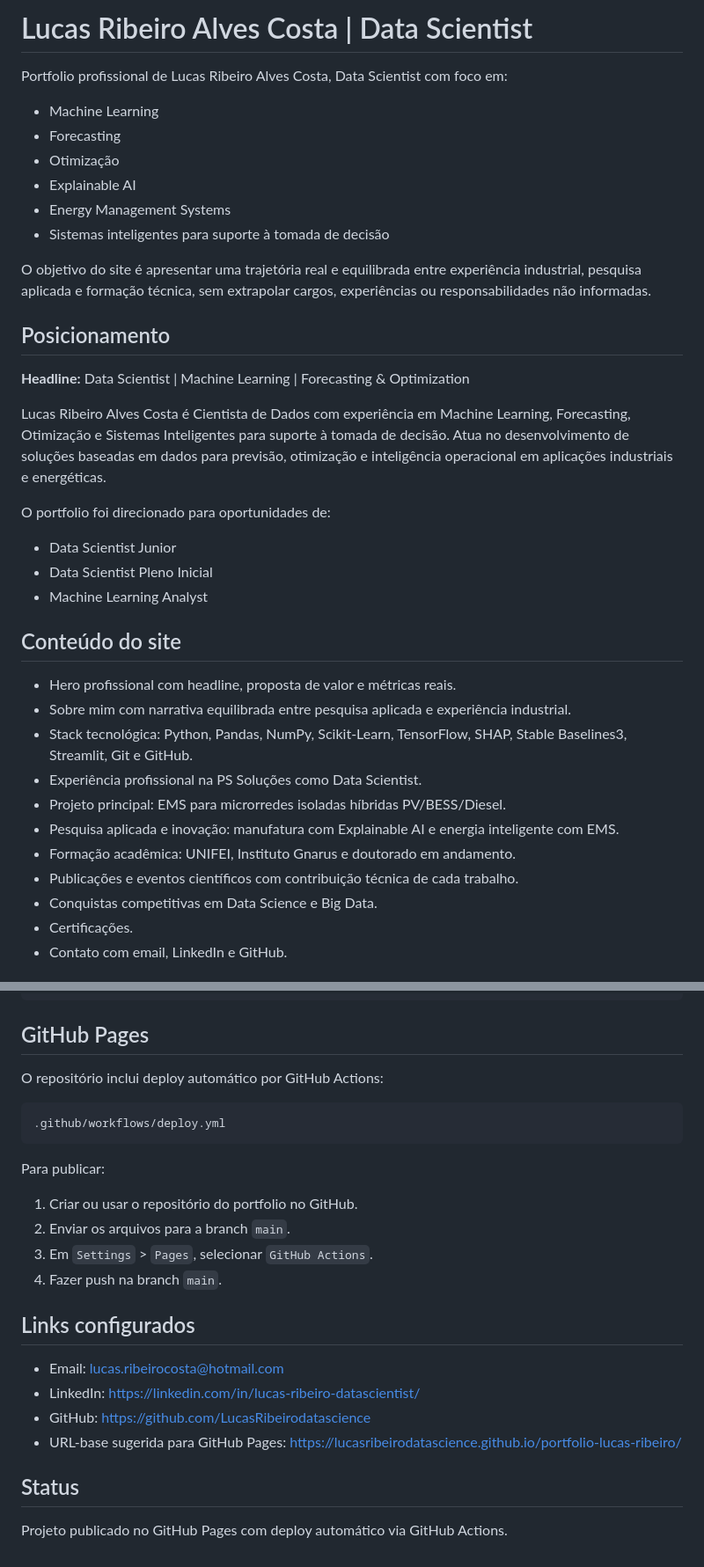
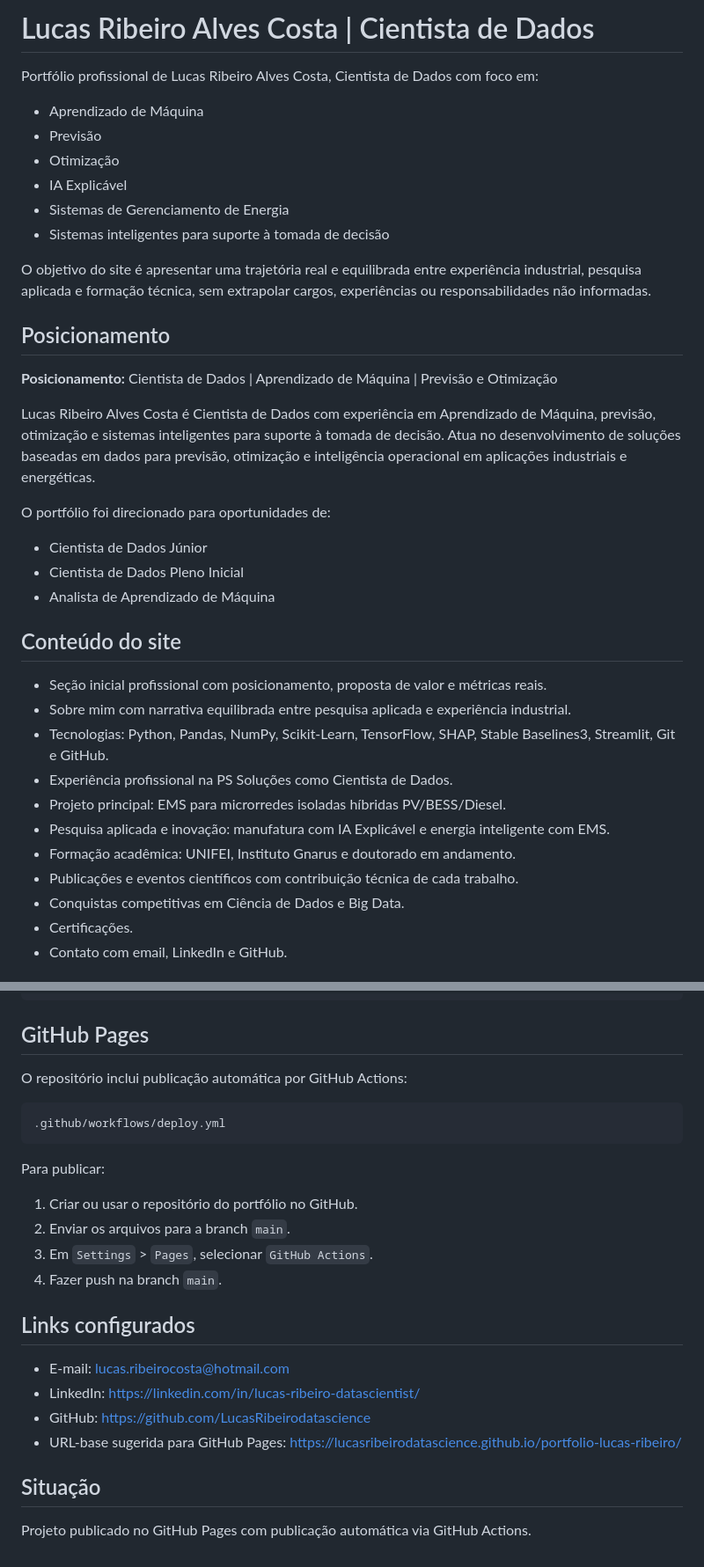
Before and after one commit to LucasRibeirodatascience/portfolio-lucas-ribeiro, a Markdown page: README.md, 2 parts joined by grey strips. Shown at 88% size. GitHub-like rendering.

Commit message:
Padroniza README em portugues

````diff
--- a/README.md
+++ b/README.md
@@ -1,39 +1,39 @@
-# Lucas Ribeiro Alves Costa | Data Scientist
+# Lucas Ribeiro Alves Costa | Cientista de Dados
 
-Portfolio profissional de Lucas Ribeiro Alves Costa, Data Scientist com foco em:
+Portfólio profissional de Lucas Ribeiro Alves Costa, Cientista de Dados com foco em:
 
-- Machine Learning
-- Forecasting
+- Aprendizado de Máquina
+- Previsão
 - Otimização
-- Explainable AI
-- Energy Management Systems
+- IA Explicável
+- Sistemas de Gerenciamento de Energia
 - Sistemas inteligentes para suporte à tomada de decisão
 
 O objetivo do site é apresentar uma trajetória real e equilibrada entre experiência industrial, pesquisa aplicada e formação técnica, sem extrapolar cargos, experiências ou responsabilidades não informadas.
 
 ## Posicionamento
 
-**Headline:** Data Scientist | Machine Learning | Forecasting & Optimization
+**Posicionamento:** Cientista de Dados | Aprendizado de Máquina | Previsão e Otimização
 
-Lucas Ribeiro Alves Costa é Cientista de Dados com experiência em Machine Learning, Forecasting, Otimização e Sistemas Inteligentes para suporte à tomada de decisão. Atua no desenvolvimento de soluções baseadas em dados para previsão, otimização e inteligência operacional em aplicações industriais e energéticas.
+Lucas Ribeiro Alves Costa é Cientista de Dados com experiência em Aprendizado de Máquina, previsão, otimização e sistemas inteligentes para suporte à tomada de decisão. Atua no desenvolvimento de soluções baseadas em dados para previsão, otimização e inteligência operacional em aplicações industriais e energéticas.
 
-O portfolio foi direcionado para oportunidades de:
+O portfólio foi direcionado para oportunidades de:
 
-- Data Scientist Junior
-- Data Scientist Pleno Inicial
-- Machine Learning Analyst
+- Cientista de Dados Júnior
+- Cientista de Dados Pleno Inicial
+- Analista de Aprendizado de Máquina
 
 ## Conteúdo do site
 
-- Hero profissional com headline, proposta de valor e métricas reais.
+- Seção inicial profissional com posicionamento, proposta de valor e métricas reais.
 - Sobre mim com narrativa equilibrada entre pesquisa aplicada e experiência industrial.
-- Stack tecnológica: Python, Pandas, NumPy, Scikit-Learn, TensorFlow, SHAP, Stable Baselines3, Streamlit, Git e GitHub.
-- Experiência profissional na PS Soluções como Data Scientist.
+- Tecnologias: Python, Pandas, NumPy, Scikit-Learn, TensorFlow, SHAP, Stable Baselines3, Streamlit, Git e GitHub.
+- Experiência profissional na PS Soluções como Cientista de Dados.
 - Projeto principal: EMS para microrredes isoladas híbridas PV/BESS/Diesel.
-- Pesquisa aplicada e inovação: manufatura com Explainable AI e energia inteligente com EMS.
+- Pesquisa aplicada e inovação: manufatura com IA Explicável e energia inteligente com EMS.
 - Formação acadêmica: UNIFEI, Instituto Gnarus e doutorado em andamento.
 - Publicações e eventos científicos com contribuição técnica de cada trabalho.
-- Conquistas competitivas em Data Science e Big Data.
+- Conquistas competitivas em Ciência de Dados e Big Data.
 - Certificações.
 - Contato com email, LinkedIn e GitHub.
 
@@ -82,7 +82,7 @@ http://localhost:8000
 
 ## GitHub Pages
 
-O repositório inclui deploy automático por GitHub Actions:
+O repositório inclui publicação automática por GitHub Actions:
 
 ```text
 .github/workflows/deploy.yml
@@ -90,18 +90,18 @@ O repositório inclui deploy automático por GitHub Actions:
 
 Para publicar:
 
-1. Criar ou usar o repositório do portfolio no GitHub.
+1. Criar ou usar o repositório do portfólio no GitHub.
 2. Enviar os arquivos para a branch `main`.
 3. Em `Settings` > `Pages`, selecionar `GitHub Actions`.
 4. Fazer push na branch `main`.
 
 ## Links configurados
 
-- Email: lucas.ribeirocosta@hotmail.com
+- E-mail: lucas.ribeirocosta@hotmail.com
 - LinkedIn: https://linkedin.com/in/lucas-ribeiro-datascientist/
 - GitHub: https://github.com/LucasRibeirodatascience
 - URL-base sugerida para GitHub Pages: https://lucasribeirodatascience.github.io/portfolio-lucas-ribeiro/
 
-## Status
+## Situação
 
-Projeto publicado no GitHub Pages com deploy automático via GitHub Actions.
+Projeto publicado no GitHub Pages com publicação automática via GitHub Actions.
````
